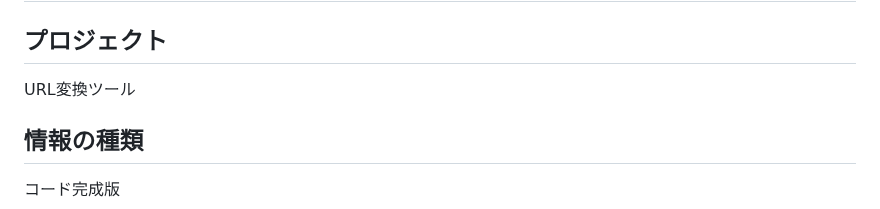
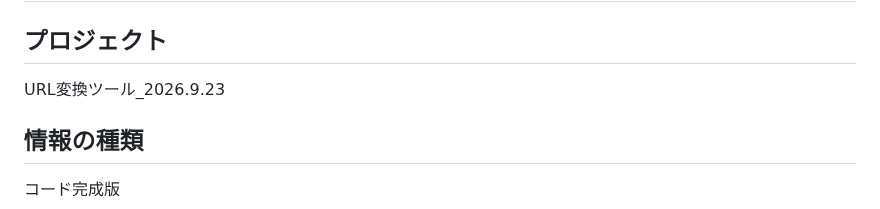
Before and after one commit to kira-nihongo-online/cerebral-cortex, a Markdown page: コード完成版/URL変換ツール_コード完成版.md, the part around the change. Rendered like a GitHub page.

Commit message:
Cerebral Cortex: URL変換ツール_コード完成版

```diff
--- a/コード完成版/URL変換ツール_コード完成版.md
+++ b/コード完成版/URL変換ツール_コード完成版.md
@@ -2,7 +2,7 @@
 
 ## プロジェクト
 
-URL変換ツール
+URL変換ツール_2026.9.23
 
 ## 情報の種類
 
```
